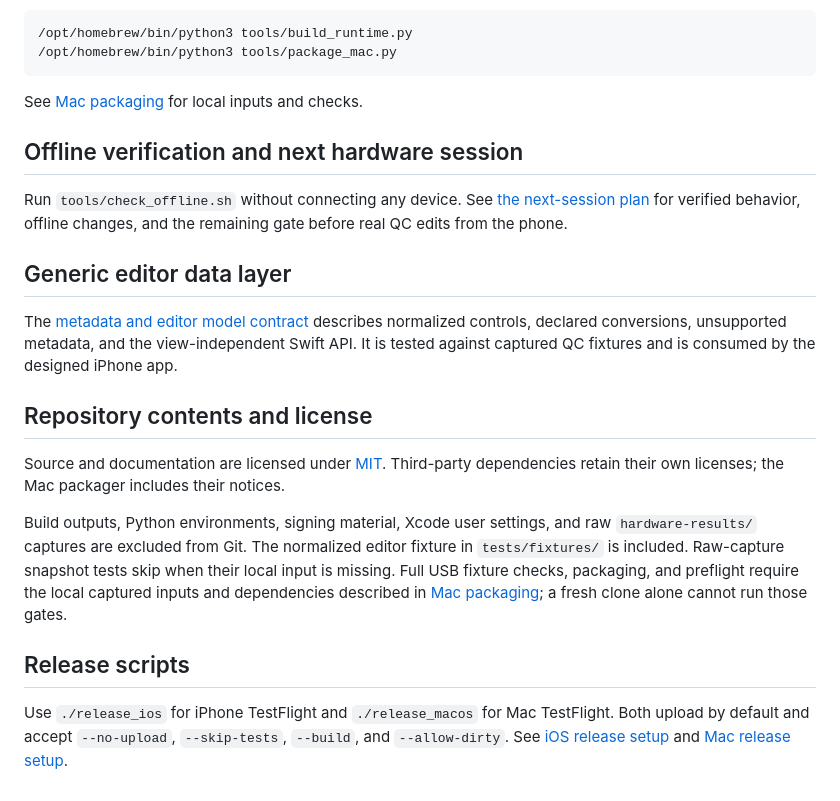
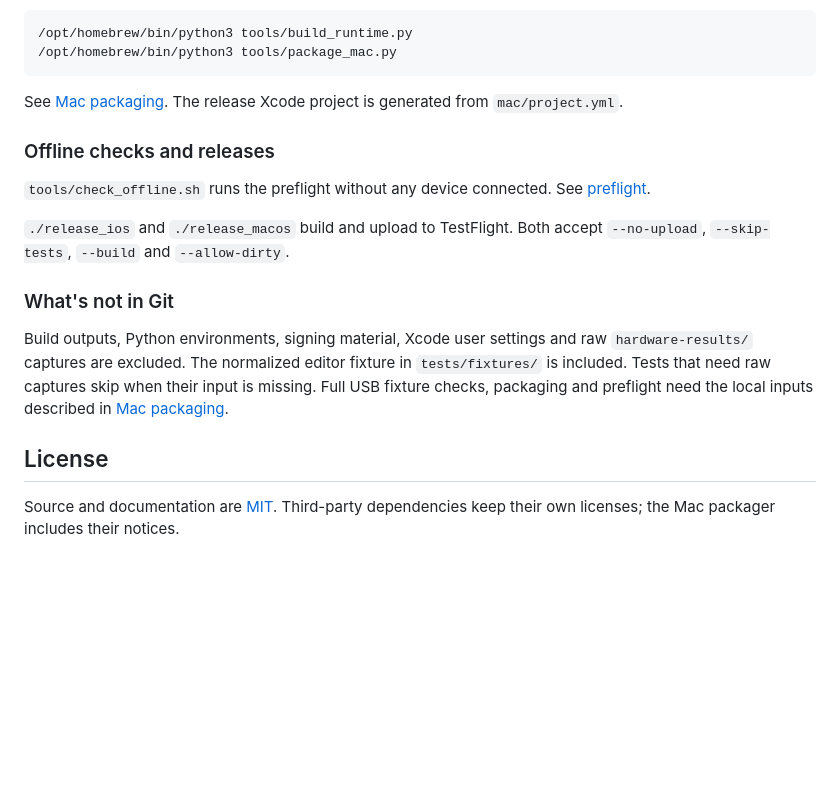
Before and after one commit to kanki6315/patchbridge, a Markdown page: README.md, the part around one of its changes. Rendered like a GitHub page; blank space fills up the shorter version.

````diff
--- a/README.md
+++ b/README.md
@@ -121,35 +208,26 @@ protobuf sources, so every bundled binary has a dSYM for crash symbolication:
 /opt/homebrew/bin/python3 tools/package_mac.py
 ```
 
-See [Mac packaging](docs/MAC_PACKAGING.md) for local inputs and checks.
+See [Mac packaging](docs/MAC_PACKAGING.md). The release Xcode project is generated
+from `mac/project.yml`.
 
-## Offline verification and next hardware session
+### Offline checks and releases
 
-Run `tools/check_offline.sh` without connecting any device. See
-[the next-session plan](docs/NEXT_HARDWARE_SESSION.md) for verified behavior,
-offline changes, and the remaining gate before real QC edits from the phone.
+`tools/check_offline.sh` runs the preflight without any device connected. See
+[preflight](docs/PREFLIGHT.md).
 
-## Generic editor data layer
+`./release_ios` and `./release_macos` build and upload to TestFlight. Both accept
+`--no-upload`, `--skip-tests`, `--build` and `--allow-dirty`.
 
-The [metadata and editor model contract](docs/METADATA_AND_EDITOR_MODEL.md)
-describes normalized controls, declared conversions, unsupported metadata, and
-the view-independent Swift API. It is tested against captured QC fixtures and
-is consumed by the designed iPhone app.
+### What's not in Git
 
-## Repository contents and license
+Build outputs, Python environments, signing material, Xcode user settings and
+raw `hardware-results/` captures are excluded. The normalized editor fixture in
+`tests/fixtures/` is included. Tests that need raw captures skip when their input
+is missing. Full USB fixture checks, packaging and preflight need the local
+inputs described in [Mac packaging](docs/MAC_PACKAGING.md).
 
-Source and documentation are licensed under [MIT](LICENSE). Third-party
-dependencies retain their own licenses; the Mac packager includes their notices.
+## License
 
-Build outputs, Python environments, signing material, Xcode user settings, and
-raw `hardware-results/` captures are excluded from Git. The normalized editor
-fixture in `tests/fixtures/` is included. Raw-capture snapshot tests skip when
-their local input is missing. Full USB fixture checks, packaging, and preflight
-require the local captured inputs and dependencies described in
-[Mac packaging](docs/MAC_PACKAGING.md); a fresh clone alone cannot run those gates.
-
-## Release scripts
-
-Use `./release_ios` for iPhone TestFlight and `./release_macos` for Mac TestFlight.
-Both upload by default and accept `--no-upload`, `--skip-tests`, `--build`, and
-`--allow-dirty`. See [iOS release setup](ios/README.md) and [Mac release setup](docs/MAC_PACKAGING.md).
+Source and documentation are [MIT](LICENSE). Third-party dependencies keep their
+own licenses; the Mac packager includes their notices.
````
Also changed, not shown: other parts of README.md (+165 -78 lines).
